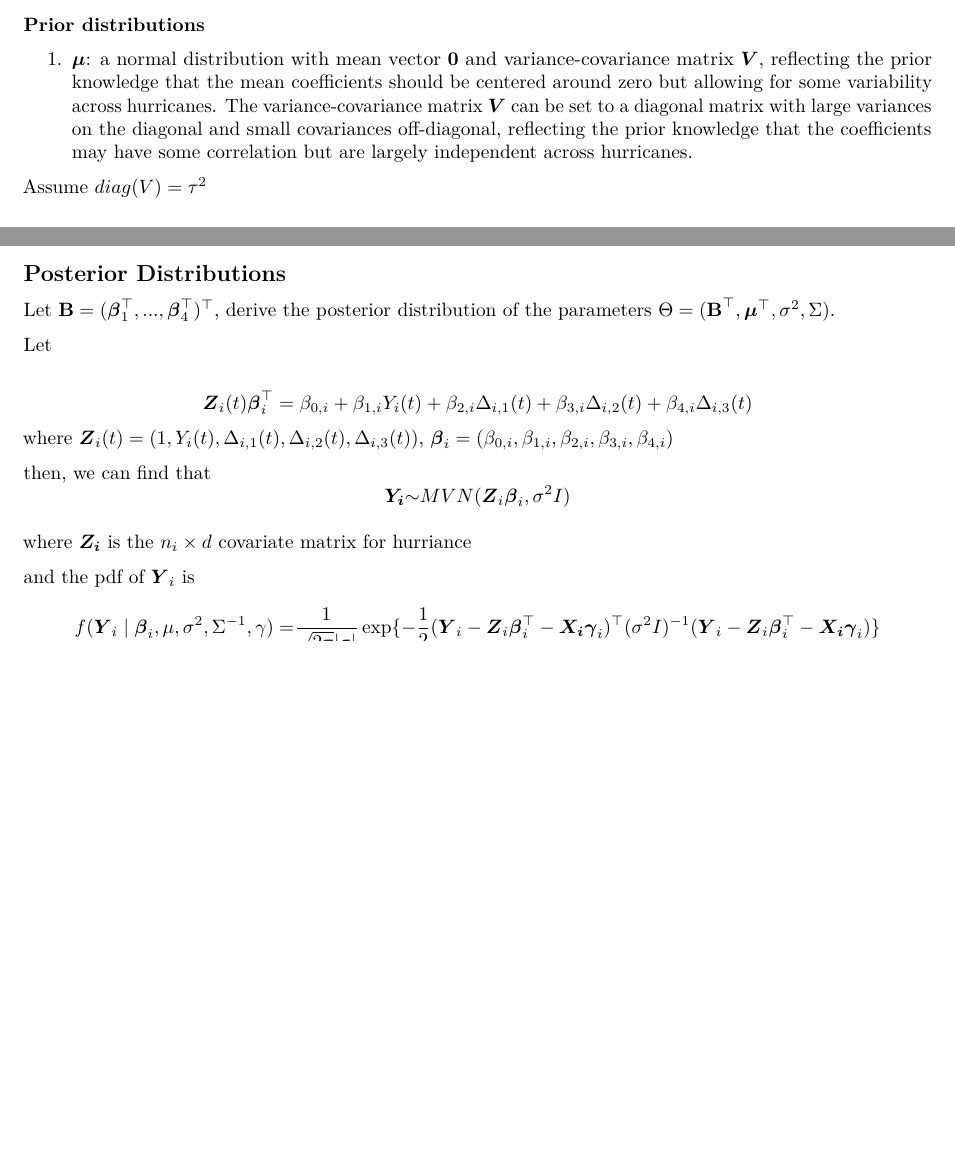
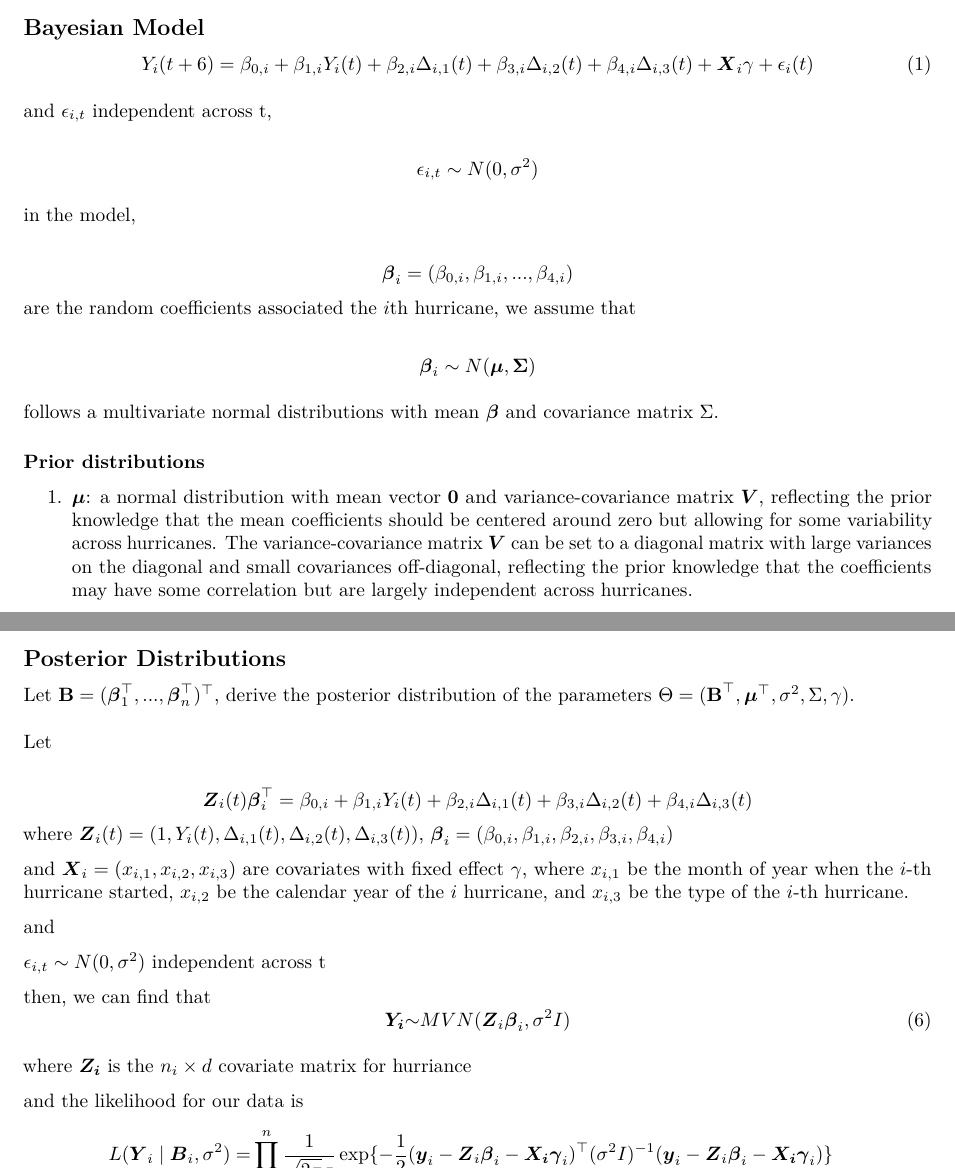
Before and after one commit to yhuan196/StatisticalComputing_Project_3, an R Markdown document (derive_posterior_distribution.Rmd): two parts of pages 2 and 3 of 3, joined at a grey line, cut at the place of the change, the shorter picture padded with empty space. The pictures show the output file derive_posterior_distribution.pdf that the author committed with the source.

Commit message:
prior of beta

```diff
--- a/derive_posterior_distribution.Rmd
+++ b/derive_posterior_distribution.Rmd
@@ -31,8 +31,25 @@ $$\boldsymbol{\beta}_{i} \sim N(\boldsymbol{\mu}, \boldsymbol{\Sigma})$$
 follows a multivariate normal distributions with mean $\boldsymbol{\beta}$ and covariance matrix $\Sigma$.
 
 \newpage
+## Bayesian Model
+
+$$Y_{i}(t+6) =\beta_{0,i}+\beta_{1,i}Y_{i}(t) + \beta_{2,i}\Delta_{i,1}(t)+
+\beta_{3,i}\Delta_{i,2}(t) +\beta_{4,i}\Delta_{i,3}(t) + \boldsymbol X_i\gamma + \epsilon_{i}(t)\tag{1}$$
+
+and $\epsilon_{i,t}$ independent across t,
+
+$$\epsilon_{i,t} \sim N(0, \sigma^2)$$
+
+in the model,
+
+$$\boldsymbol{\beta}_{i} =  (\beta_{0,i},\beta_{1,i},...,\beta_{4,i})$$
+are the random coefficients associated the $i$th hurricane, we assume that
+
+$$\boldsymbol{\beta}_{i} \sim N(\boldsymbol{\mu}, \boldsymbol{\Sigma})$$
+
+follows a multivariate normal distributions with mean $\boldsymbol{\beta}$ and covariance matrix $\Sigma$.
+
 \paragraph{Prior distributions}
 
 1. $\boldsymbol{\mu}$: a normal distribution with mean vector $\boldsymbol{0}$ and variance-covariance matrix $\boldsymbol{V}$, reflecting the prior knowledge that the mean coefficients should be centered around zero but allowing for some variability across hurricanes. The variance-covariance matrix $\boldsymbol{V}$ can be set to a diagonal matrix with large variances on the diagonal and small covariances off-diagonal, reflecting the prior knowledge that the coefficients may have some correlation but are largely independent across hurricanes.
 
-Assume $diag(V)=\tau^2$
@@ -42,4 +59,3 @@ $$\quad P(\boldsymbol{\mu}) = \frac{1}{\sqrt{2\pi}\tau}exp(-\frac{\mu^2}{2\tau^2
 2. $\boldsymbol{\Sigma}$: an inverse-Wishart distribution with degrees of freedom $\nu$ and scale matrix $\boldsymbol{S}$, reflecting the prior knowledge that the covariance matrix of the coefficients should be positive definite and have some structure. The degrees of freedom $\nu$ can be set to a small value (e.g., 5) to reflect a relatively weak prior, while the scale matrix $\boldsymbol{S}$ can be set to a diagonal matrix with large variances on the diagonal and small covariances off-diagonal, reflecting the prior knowledge that the covariance matrix should be diagonal or nearly diagonal.
 
 $$\quad P(\Sigma^{-1}) \propto
-|\Sigma|^{-\frac{(v+d+1)}{2}} \exp(-\frac{1}{2}tr(S\Sigma^{-1}))$$
@@ -55 +70,0 @@ $$P(\gamma) \propto exp(-\frac{\gamma^2}{2*(0.05)^2}) =e^{-200\gamma^2}$$
-$$P(\sigma^2) = \frac{2\alpha}{\pi+\alpha^2} \propto \frac{1}{\sigma^2+\alpha^2}\tag{1}$$
@@ -60,21 +76,29 @@ $$P(\sigma^2) = \frac{2\alpha}{\pi+\alpha^2} \propto \frac{1}{\sigma^2+\alpha^2}
 
 ## Posterior Distributions
 
-Let $\textbf{B} = (\boldsymbol{\beta}_1^\top,..., \boldsymbol{\beta}_4^\top)^\top$, derive the posterior distribution of the parameters $\Theta = (\textbf{B}^\top, \boldsymbol{\mu}^\top, \sigma^2, \Sigma)$.
-
+Let $\textbf{B} = (\boldsymbol{\beta}_1^\top,..., \boldsymbol{\beta}_n^\top)^\top$, derive the posterior distribution of the parameters $\Theta = (\textbf{B}^\top, \boldsymbol{\mu}^\top, \sigma^2, \Sigma, \gamma)$.
+\
+\
 Let
 
 $$\boldsymbol{Z}_i(t)\boldsymbol{\beta}_i^\top = \beta_{0,i} + \beta_{1,i}Y_i(t) + \beta_{2,i}\Delta_{i,1}(t) + \beta_{3,i}\Delta_{i,2}(t) + \beta_{4,i}\Delta_{i,3}(t)$$
   where $\boldsymbol{Z}_i(t) = (1, Y_i(t), \Delta_{i,1}(t), \Delta_{i,2}(t), \Delta_{i,3}(t))$, $\boldsymbol{\beta}_i = (\beta_{0,i}, \beta_{1,i}, \beta_{2,i}, \beta_{3,i}, \beta_{4,i})$
 
+and
+$\boldsymbol{X}_i=(x_{i,1},x_{i,2},x_{i,3})$ are covariates with fixed effect $\gamma$, where $x_{i,1}$ be the month of year when the $i$-th hurricane started, $x_{i,2}$ be the calendar year of the $i$ hurricane, and $x_{i,3}$ be the type of the $i$-th hurricane.
+
+and
+
+$\epsilon_{i,t}\sim N(0, \sigma^2)$ independent across t
+
   then, we can find that
-$$\boldsymbol{Y_i} {\sim} MVN(\boldsymbol{Z}_i\boldsymbol{\beta}_i, \sigma^2I)$$
+$$\boldsymbol{Y_i} {\sim} MVN(\boldsymbol{Z}_i\boldsymbol{\beta}_i, \sigma^2I)\tag{6}$$
 
   where $\boldsymbol{Z_i}$ is the $n_i\times d$ covariate matrix for hurriance
 
-and the pdf of $\boldsymbol{Y}_i$ is
+and the likelihood for our data is
 $$
 \begin{aligned}
-f(\boldsymbol{Y}_i\mid\boldsymbol{\beta}_i, \mu, \sigma^2, \Sigma^{-1}, \gamma ) = &  \frac{1}{\sqrt{2\pi}|\sigma|} \exp\{-\frac{1}{2}(\boldsymbol{Y}_i - \boldsymbol{Z}_i\boldsymbol{\beta}_i^\top-\boldsymbol{X_i}\boldsymbol\gamma_i)^\top (\sigma^2 I)^{-1}(\boldsymbol{Y}_i - \boldsymbol{Z}_i\boldsymbol{\beta}_i^\top-\boldsymbol{X_i}\boldsymbol\gamma_i)\}\\
-= & (2\pi\sigma^2)^{-m_i/2} \exp\big\{-\frac{1}{2}(\boldsymbol{Y}_i - \boldsymbol{X}_i\boldsymbol{\beta}_i^\top)^\top (\sigma^2 I)^{-1}(\boldsymbol{Y}_i - \boldsymbol{X}_i\boldsymbol{\beta}_i^\top)\big\}
+L(\boldsymbol{Y}_i\mid\boldsymbol{B}_i, \sigma^2) = &  \prod_{i=1}^n\frac{1}{\sqrt{2\pi}\sigma}\exp\{-\frac{1}{2}(\boldsymbol{y}_i - \boldsymbol{Z}_i\boldsymbol{\beta}_i-\boldsymbol{X_i}\boldsymbol\gamma_i)^\top (\sigma^2 I)^{-1}(\boldsymbol{y}_i - \boldsymbol{Z}_i\boldsymbol{\beta}_i-\boldsymbol{X_i}\boldsymbol\gamma_i)\}\\
+\propto & (\sigma)^{\frac{N}{2}} \prod_{i=1}^n\exp\big\{-\frac{1}{2}(\boldsymbol{Y}_i - \boldsymbol{Z}_i\boldsymbol{\beta}_i-\boldsymbol{X_i}\boldsymbol\gamma_i)^\top (\sigma^2 I)^{-1}(\boldsymbol{Y}_i - \boldsymbol{Z}_i\boldsymbol{\beta}_i-\boldsymbol{X_i}\boldsymbol\gamma_i)\big\}
 \end{aligned}
```
Also changed, not shown: derive_posterior_distribution.pdf, derive_posterior_distribution.Rmd (32 more changed lines).
